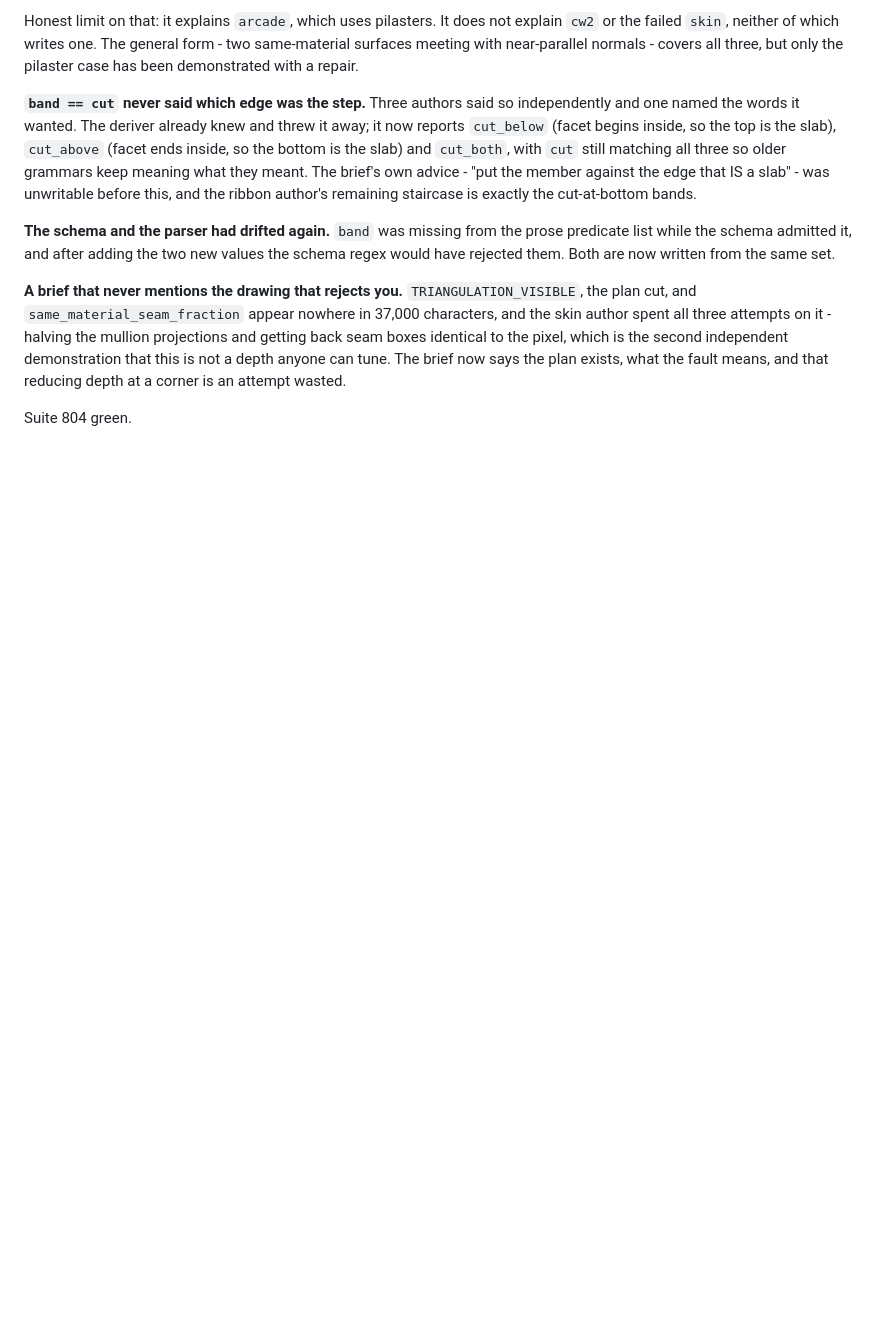
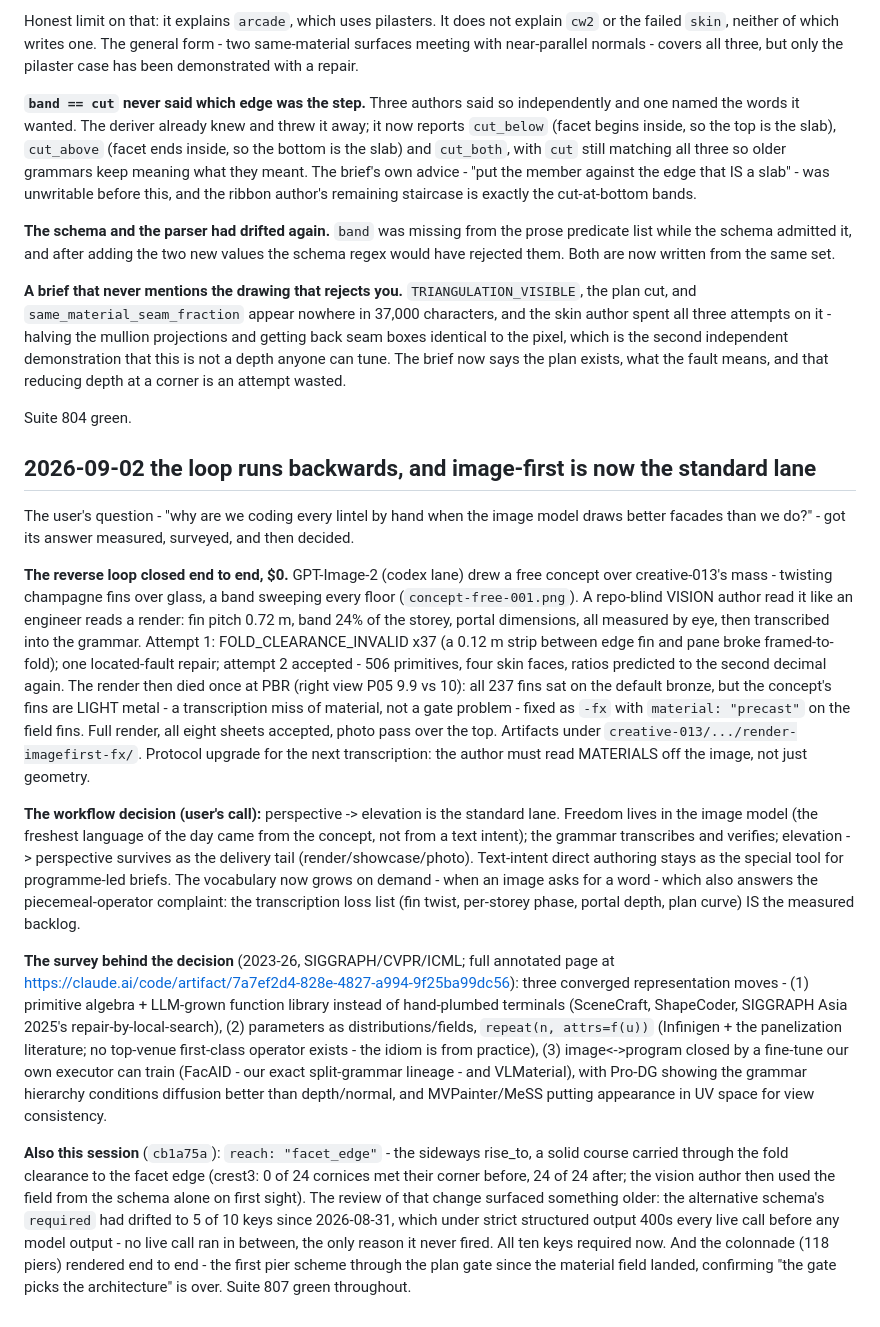
Before and after one commit to akfldk1028/elevation, a Markdown page: CLAUDE.md, the part around the change. GitHub-like rendering; blank space fills up the shorter version.

Commit message:
Record the reversed loop: image-first is the standard lane, decided and measured
Co-Authored-By: Claude Fable 5 <noreply@anthropic.com>
Claude-Session: https://claude.ai/code/session_012PURWn5iZPeZTHWAVstVtJ

```diff
--- a/CLAUDE.md
+++ b/CLAUDE.md
@@ -1147,3 +1147,53 @@ not a depth anyone can tune. The brief now says the plan exists, what the fault
 that reducing depth at a corner is an attempt wasted.
 
 Suite 804 green.
+
+## 2026-09-02 the loop runs backwards, and image-first is now the standard lane
+
+The user's question - "why are we coding every lintel by hand when the image model draws
+better facades than we do?" - got its answer measured, surveyed, and then decided.
+
+**The reverse loop closed end to end, $0.** GPT-Image-2 (codex lane) drew a free concept
+over creative-013's mass - twisting champagne fins over glass, a band sweeping every floor
+(`concept-free-001.png`). A repo-blind VISION author read it like an engineer reads a
+render: fin pitch 0.72 m, band 24% of the storey, portal dimensions, all measured by eye,
+then transcribed into the grammar. Attempt 1: FOLD_CLEARANCE_INVALID x37 (a 0.12 m strip
+between edge fin and pane broke framed-to-fold); one located-fault repair; attempt 2
+accepted - 506 primitives, four skin faces, ratios predicted to the second decimal again.
+The render then died once at PBR (right view P05 9.9 vs 10): all 237 fins sat on the
+default bronze, but the concept's fins are LIGHT metal - a transcription miss of material,
+not a gate problem - fixed as `-fx` with `material: "precast"` on the field fins. Full
+render, all eight sheets accepted, photo pass over the top. Artifacts under
+`creative-013/.../render-imagefirst-fx/`. Protocol upgrade for the next transcription:
+the author must read MATERIALS off the image, not just geometry.
+
+**The workflow decision (user's call):** perspective -> elevation is the standard lane.
+Freedom lives in the image model (the freshest language of the day came from the concept,
+not from a text intent); the grammar transcribes and verifies; elevation -> perspective
+survives as the delivery tail (render/showcase/photo). Text-intent direct authoring stays
+as the special tool for programme-led briefs. The vocabulary now grows on demand - when an
+image asks for a word - which also answers the piecemeal-operator complaint: the
+transcription loss list (fin twist, per-storey phase, portal depth, plan curve) IS the
+measured backlog.
+
+**The survey behind the decision** (2023-26, SIGGRAPH/CVPR/ICML; full annotated page at
+https://claude.ai/code/artifact/7a7ef2d4-828e-4827-a994-9f25ba99dc56): three converged
+representation moves - (1) primitive algebra + LLM-grown function library instead of
+hand-plumbed terminals (SceneCraft, ShapeCoder, SIGGRAPH Asia 2025's repair-by-local-search),
+(2) parameters as distributions/fields, `repeat(n, attrs=f(u))` (Infinigen + the
+panelization literature; no top-venue first-class operator exists - the idiom is from
+practice), (3) image<->program closed by a fine-tune our own executor can train (FacAID -
+our exact split-grammar lineage - and VLMaterial), with Pro-DG showing the grammar
+hierarchy conditions diffusion better than depth/normal, and MVPainter/MeSS putting
+appearance in UV space for view consistency.
+
+**Also this session** (`cb1a75a`): `reach: "facet_edge"` - the sideways rise_to, a solid
+course carried through the fold clearance to the facet edge (crest3: 0 of 24 cornices met
+their corner before, 24 of 24 after; the vision author then used the field from the schema
+alone on first sight). The review of that change surfaced something older: the alternative
+schema's `required` had drifted to 5 of 10 keys since 2026-08-31, which under strict
+structured output 400s every live call before any model output - no live call ran in
+between, the only reason it never fired. All ten keys required now. And the colonnade
+(118 piers) rendered end to end - the first pier scheme through the plan gate since the
+material field landed, confirming "the gate picks the architecture" is over. Suite 807
+green throughout.
```
